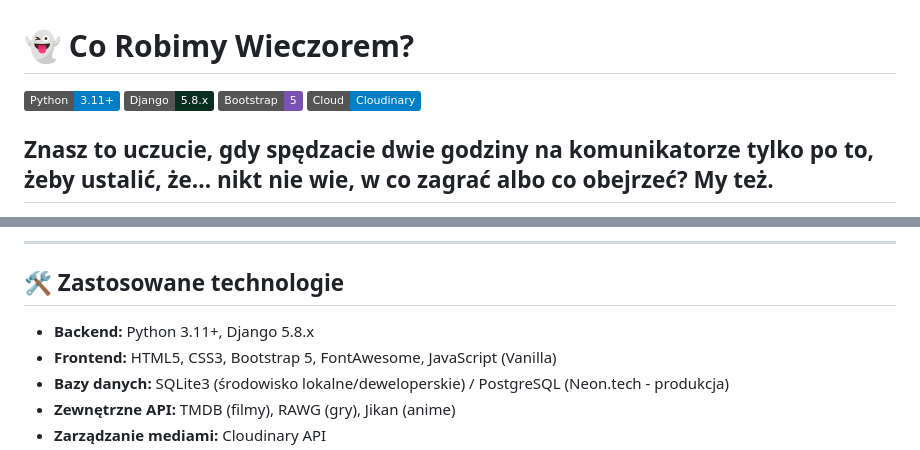
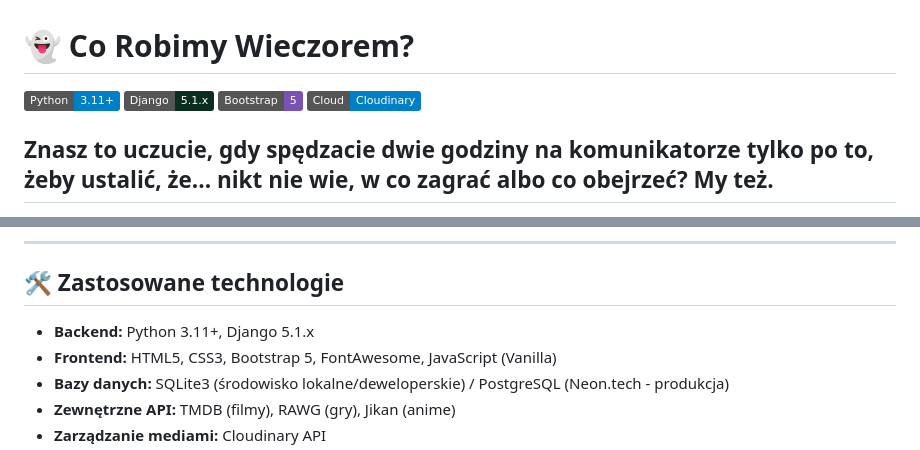
Before and after one commit to OskarSrc/co-robimy-wieczorem, a Markdown page: README.md, 2 parts joined by grey strips. Drawn GitHub-style; badges without logos.

Commit message:
Update Django version in README.md

```diff
--- a/README.md
+++ b/README.md
@@ -1,7 +1,7 @@
 # 👻 Co Robimy Wieczorem?
 
 [![Python](https://img.shields.io/badge/Python-3.11+-blue.svg)](https://www.python.org/)
-[![Django](https://img.shields.io/badge/Django-5.8.x-092E20.svg)](https://www.djangoproject.com/)
+[![Django](https://img.shields.io/badge/Django-5.1.x-092E20.svg)](https://www.djangoproject.com/)
 [![Bootstrap](https://img.shields.io/badge/Bootstrap-5-7952B3.svg)]()
 [![Cloudinary](https://img.shields.io/badge/Cloud-Cloudinary-blue.svg)]()
 
@@ -29,7 +29,7 @@
 
 ## 🛠️ Zastosowane technologie
 
-* **Backend:** Python 3.11+, Django 5.8.x
+* **Backend:** Python 3.11+, Django 5.1.x
 * **Frontend:** HTML5, CSS3, Bootstrap 5, FontAwesome, JavaScript (Vanilla)
 * **Bazy danych:** SQLite3 (środowisko lokalne/deweloperskie) / PostgreSQL (Neon.tech - produkcja)
 * **Zewnętrzne API:** TMDB (filmy), RAWG (gry), Jikan (anime)
```
